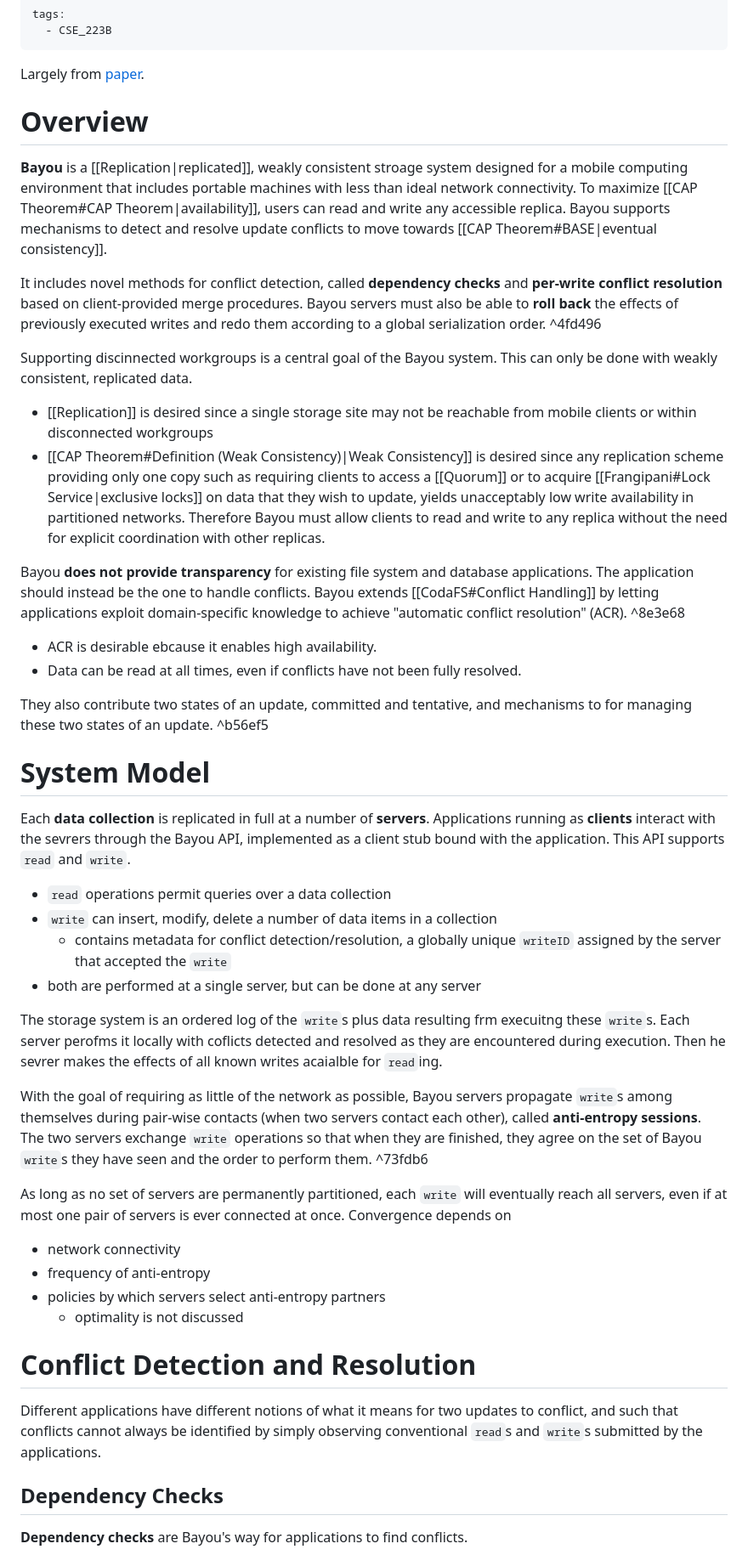
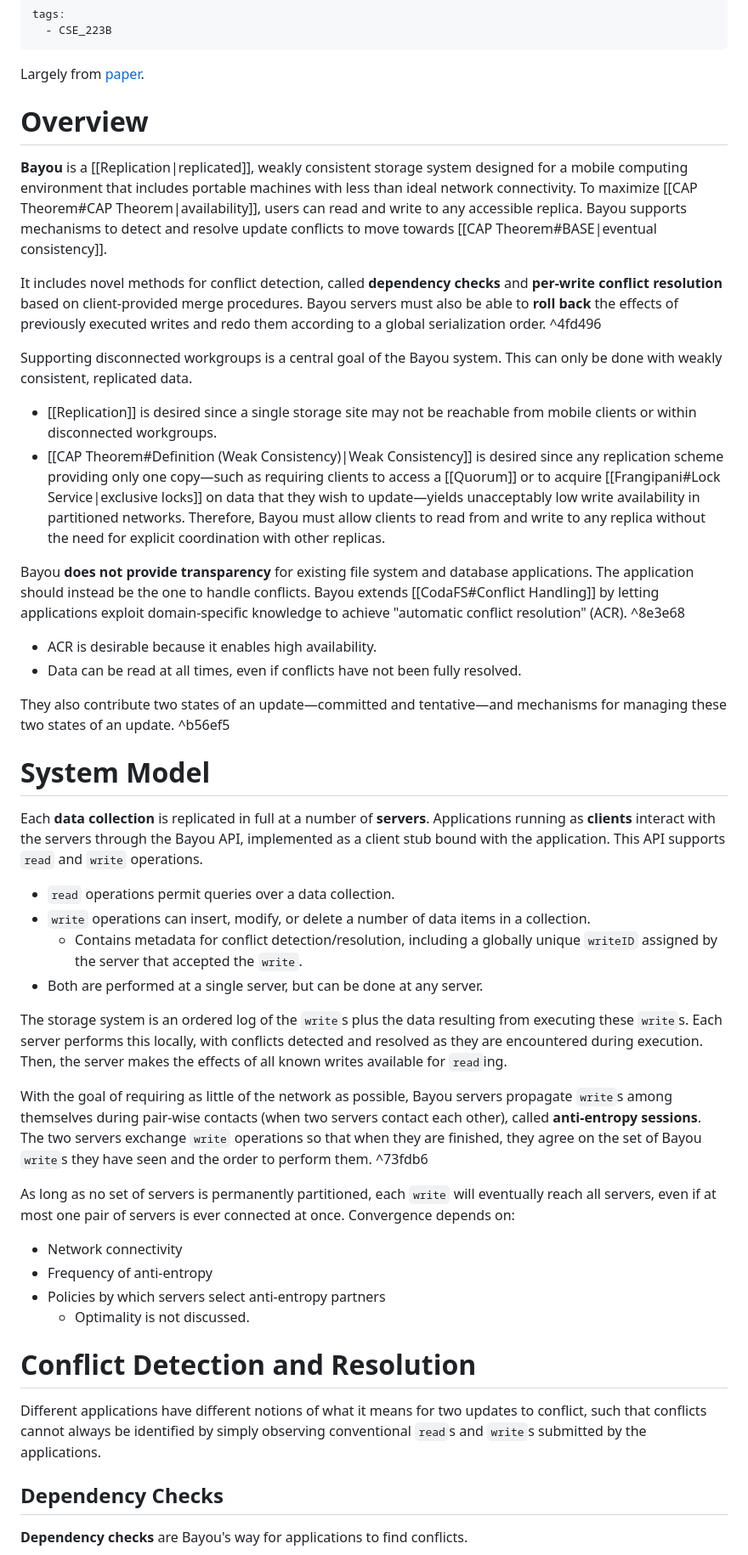
Before and after one commit to pink10000/notes, a Markdown page: distributed_systems/Bayou.md, the part around one of its changes. Shown at 85% size. Drawn GitHub-style.

Commit message:
fix bayou typos

```diff
--- a/distributed_systems/Bayou.md
+++ b/distributed_systems/Bayou.md
@@ -3,41 +3,42 @@ tags:
   - CSE_223B
 ---
 Largely from [paper](https://dl.acm.org/doi/pdf/10.1145/224057.224070).
+
 # Overview
-**Bayou** is a [[Replication|replicated]], weakly consistent stroage system designed for a mobile computing environment that includes portable machines with less than ideal network connectivity. To maximize [[CAP Theorem#CAP Theorem|availability]], users can read and write any accessible replica. Bayou supports mechanisms to detect and resolve update conflicts to move towards [[CAP Theorem#BASE|eventual consistency]].
+**Bayou** is a [[Replication|replicated]], weakly consistent storage system designed for a mobile computing environment that includes portable machines with less than ideal network connectivity. To maximize [[CAP Theorem#CAP Theorem|availability]], users can read and write to any accessible replica. Bayou supports mechanisms to detect and resolve update conflicts to move towards [[CAP Theorem#BASE|eventual consistency]].
 
-It includes novel methods for conflict detection, called **dependency checks** and **per-write conflict resolution** based on client-provided merge procedures. Bayou servers must also be able to **roll back** the effects of previously executed writes and redo them according to a global serialization order.  ^4fd496
+It includes novel methods for conflict detection, called **dependency checks** and **per-write conflict resolution** based on client-provided merge procedures. Bayou servers must also be able to **roll back** the effects of previously executed writes and redo them according to a global serialization order. ^4fd496
 
-Supporting discinnected workgroups is a central goal of the Bayou system. This can only be done with weakly consistent, replicated data.
-- [[Replication]] is desired since a single storage site may not be reachable from mobile clients or within disconnected workgroups
-- [[CAP Theorem#Definition (Weak Consistency)|Weak Consistency]] is desired since any replication scheme providing only one copy such as requiring clients to access a [[Quorum]] or to acquire [[Frangipani#Lock Service|exclusive locks]] on data that they wish to update, yields unacceptably low write availability in partitioned networks.
-Therefore Bayou must allow clients to read and write to any replica without the need for explicit coordination with other replicas.
+Supporting disconnected workgroups is a central goal of the Bayou system. This can only be done with weakly consistent, replicated data.
+- [[Replication]] is desired since a single storage site may not be reachable from mobile clients or within disconnected workgroups.
+- [[CAP Theorem#Definition (Weak Consistency)|Weak Consistency]] is desired since any replication scheme providing only one copy—such as requiring clients to access a [[Quorum]] or to acquire [[Frangipani#Lock Service|exclusive locks]] on data that they wish to update—yields unacceptably low write availability in partitioned networks.
+Therefore, Bayou must allow clients to read from and write to any replica without the need for explicit coordination with other replicas.
 
-Bayou **does not provide transparency** for existing file system and database applications. The application should instead be the one to handle conflicts. Bayou extends [[CodaFS#Conflict Handling]] by letting applications exploit domain-specific knowledge to achieve "automatic conflict resolution" (ACR).  ^8e3e68
-- ACR is desirable ebcause it enables high availability.
+Bayou **does not provide transparency** for existing file system and database applications. The application should instead be the one to handle conflicts. Bayou extends [[CodaFS#Conflict Handling]] by letting applications exploit domain-specific knowledge to achieve "automatic conflict resolution" (ACR). ^8e3e68
+- ACR is desirable because it enables high availability.
 - Data can be read at all times, even if conflicts have not been fully resolved.
 
-They also contribute two states of an update, committed and tentative, and mechanisms to for managing these two states of an update.  ^b56ef5
+They also contribute two states of an update—committed and tentative—and mechanisms for managing these two states of an update. ^b56ef5
 
 # System Model
-Each **data collection** is replicated in full at a number of **servers**. Applications running as **clients** interact with the sevrers through the Bayou API, implemented as a client stub bound with the application. This API supports `read` and `write`.
-- `read` operations permit queries over a data collection
-- `write` can insert, modify, delete a number of data items in a collection
-	- contains metadata for conflict detection/resolution, a globally unique `writeID` assigned by the server that accepted the `write`
-- both are performed at a single server, but can be done at any server
+Each **data collection** is replicated in full at a number of **servers**. Applications running as **clients** interact with the servers through the Bayou API, implemented as a client stub bound with the application. This API supports `read` and `write` operations.
+- `read` operations permit queries over a data collection.
+- `write` operations can insert, modify, or delete a number of data items in a collection.
+	- Contains metadata for conflict detection/resolution, including a globally unique `writeID` assigned by the server that accepted the `write`.
+- Both are performed at a single server, but can be done at any server.
 
-The storage system is an ordered log of the `write`s plus data resulting frm execuitng these `write`s. Each server perofms it locally with coflicts detected and resolved as they are encountered during execution. Then he sevrer makes the effects of all known writes acaialble for `read`ing.
+The storage system is an ordered log of the `write`s plus the data resulting from executing these `write`s. Each server performs this locally, with conflicts detected and resolved as they are encountered during execution. Then, the server makes the effects of all known writes available for `read`ing.
 
 With the goal of requiring as little of the network as possible, Bayou servers propagate `write`s among themselves during pair-wise contacts (when two servers contact each other), called **anti-entropy sessions**. The two servers exchange `write` operations so that when they are finished, they agree on the set of Bayou `write`s they have seen and the order to perform them. ^73fdb6
 
-As long as no set of servers are permanently partitioned, each `write` will eventually reach all servers, even if at most one pair of servers is ever connected at once. Convergence depends on
-- network connectivity
-- frequency of anti-entropy
-- policies by which servers select anti-entropy partners
-	- optimality is not discussed
+As long as no set of servers is permanently partitioned, each `write` will eventually reach all servers, even if at most one pair of servers is ever connected at once. Convergence depends on:
+- Network connectivity
+- Frequency of anti-entropy
+- Policies by which servers select anti-entropy partners
+	- Optimality is not discussed.
 
 # Conflict Detection and Resolution
-Different applications have different notions of what it means for two updates to conflict, and such that conflicts cannot always be identified by simply observing conventional `read`s and `write`s submitted by the applications.
+Different applications have different notions of what it means for two updates to conflict, such that conflicts cannot always be identified by simply observing conventional `read`s and `write`s submitted by the applications.
 
 ## Dependency Checks
 **Dependency checks** are Bayou's way for applications to find conflicts.
```
Also changed, not shown: other parts of distributed_systems/Bayou.md (+27 -29 lines).
